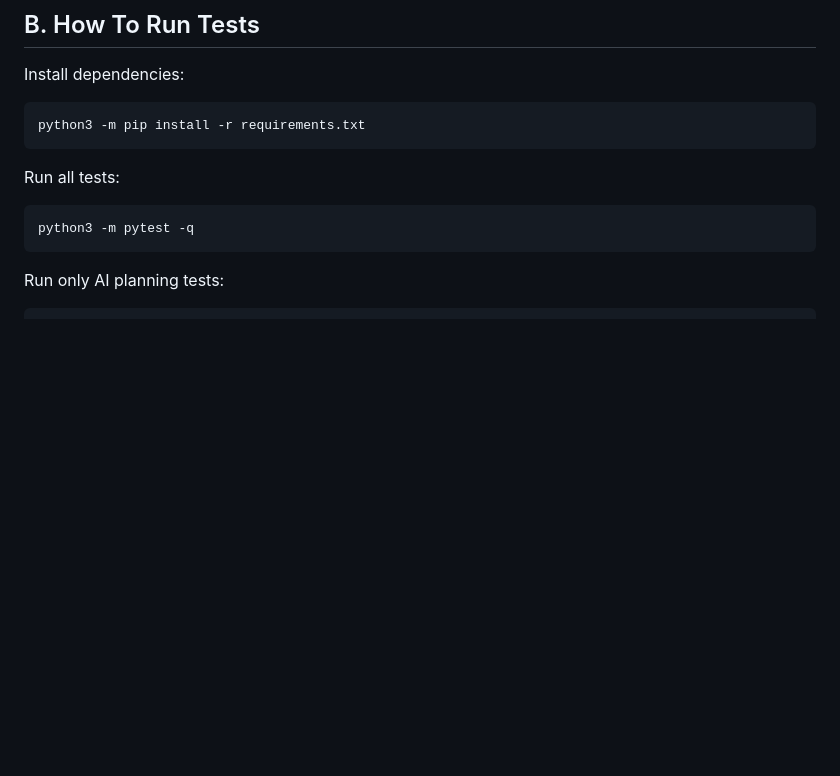
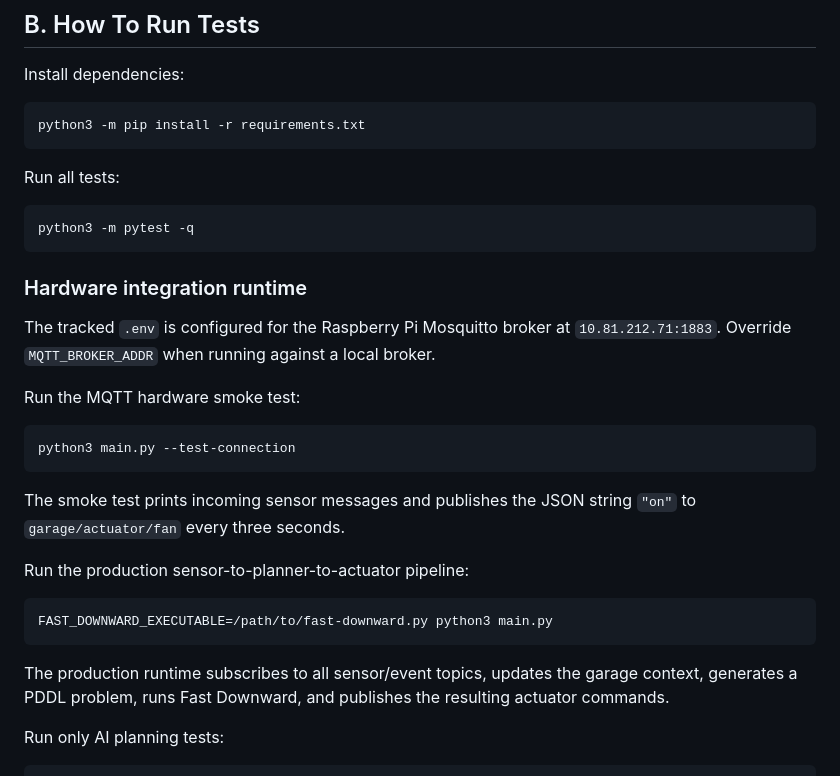
Before and after one commit to Hajiwo/Internet-of-Things-Project-, a Markdown page: README.md, the part around the change. Drawn GitHub-style; blank space fills up the shorter version.

Commit message:
docs: add hardware integration contract and plan

````diff
--- a/README.md
+++ b/README.md
@@ -48,6 +48,31 @@ Run all tests:
 ```bash
 python3 -m pytest -q
 ```
+
+### Hardware integration runtime
+
+The tracked `.env` is configured for the Raspberry Pi Mosquitto broker at
+`10.81.212.71:1883`. Override `MQTT_BROKER_ADDR` when running against a local
+broker.
+
+Run the MQTT hardware smoke test:
+
+```bash
+python3 main.py --test-connection
+```
+
+The smoke test prints incoming sensor messages and publishes the JSON string
+`"on"` to `garage/actuator/fan` every three seconds.
+
+Run the production sensor-to-planner-to-actuator pipeline:
+
+```bash
+FAST_DOWNWARD_EXECUTABLE=/path/to/fast-downward.py python3 main.py
+```
+
+The production runtime subscribes to all sensor/event topics, updates the
+garage context, generates a PDDL problem, runs Fast Downward, and publishes the
+resulting actuator commands.
 
 Run only AI planning tests:
 
````
Also changed, not shown: hardware_setting.md (added, +269 -0 lines), implementation.md (added, +195 -0 lines).
